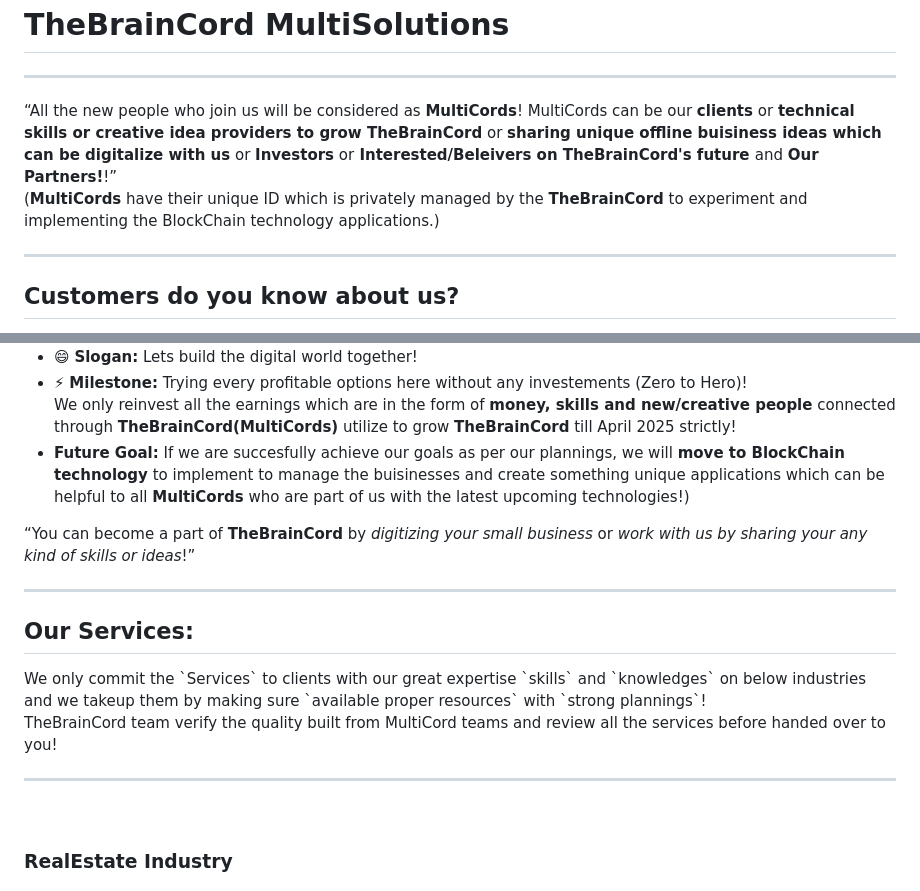
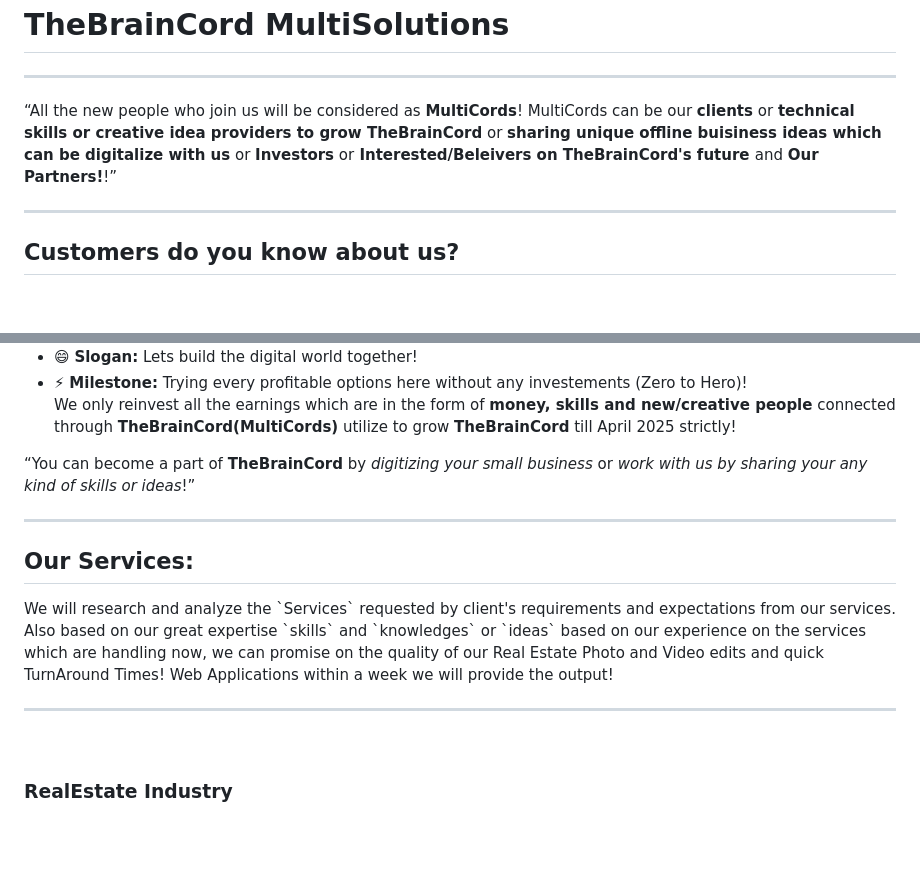
Before and after one commit to MultiCords/MultiCords, a Markdown page: README.md, 2 parts joined by grey strips. GitHub-like rendering; blank space fills up the shorter version.

```diff
--- a/README.md
+++ b/README.md
@@ -1,6 +1,6 @@
 <h1>TheBrainCord MultiSolutions</h1>
 <hr>
-<q>All the new people who join us will be considered as <b>MultiCords</b>! MultiCords can be our <b>clients</b> or <b>technical skills or creative idea providers to grow TheBrainCord</b> or <b>sharing unique offline buisiness ideas which can be digitalize with us</b> or <b>Investors</b> or<b> Interested/Beleivers on TheBrainCord's future </b> and <b>Our Partners!</b>!</q> <br>(<b>MultiCords</b> have their unique ID which is privately managed by the <b>TheBrainCord</b> to experiment and implementing the BlockChain technology applications.)
+<q>All the new people who join us will be considered as <b>MultiCords</b>! MultiCords can be our <b>clients</b> or <b>technical skills or creative idea providers to grow TheBrainCord</b> or <b>sharing unique offline buisiness ideas which can be digitalize with us</b> or <b>Investors</b> or<b> Interested/Beleivers on TheBrainCord's future </b> and <b>Our Partners!</b>!</q>
 <hr>
 
 
@@ -13,14 +13,14 @@
 <li> 📫 <b>Reach me</b> via by sending a mail: <q><u>braincord.multi.solutions@gmail.com</u></q> </li>
 <li> 😄 <b>Slogan:</b> Lets build the digital world together!</li>
 <li> ⚡ <b>Milestone:</b> Trying every profitable options here without any investements (Zero to Hero)!<br> We only reinvest all the earnings which are in the form of <b>money, skills and new/creative people</b> connected through <b>TheBrainCord(MultiCords)</b> utilize to grow <b>TheBrainCord</b> till April 2025 strictly!</li>
-<li><b>Future Goal:</b> If we are succesfully achieve our goals as per our plannings, we will <b>move to BlockChain technology</b> to implement to manage the buisinesses and create something unique applications which can be helpful</b> to all <b>MultiCords</b> who are part of us with the latest upcoming technologies!)</li>
+<!-- <li><b>Future Goal:</b> If we are succesfully achieve our goals as per our plannings, we will <b>move to BlockChain technology</b> to implement to manage the buisinesses and create something unique applications which can be helpful</b> to all <b>MultiCords</b> who are part of us with the latest upcoming technologies!)</li> -->
 </ul>
 
 <q>You can become a part of **TheBrainCord** by <i>digitizing your small business</i> or <i>work with us by sharing your any kind of skills or ideas</i>!</q>
 
 <hr>
 <h2>Our Services:</h2>
-<p>We only commit the `Services` to clients with our great expertise `skills` and `knowledges` on below industries and we takeup them by making sure `available proper resources` with `strong plannings`!<br> TheBrainCord team verify the quality built from MultiCord teams and review all the services before handed over to you!<br><hr><br>
+<p>We will research and analyze the `Services` requested by client's requirements and expectations from our services. Also based on our great expertise `skills` and `knowledges` or `ideas` based on our experience on the services which are handling now, we can promise on the quality of our Real Estate Photo and Video edits and quick TurnAround Times! Web Applications within a week we will provide the output!<br><hr><br>
 
 <h3>RealEstate Industry</h3>
 <h4>1. Are you freelancer with Real Estate Photo Editing skills and trying to get more clients? </h4>
```
